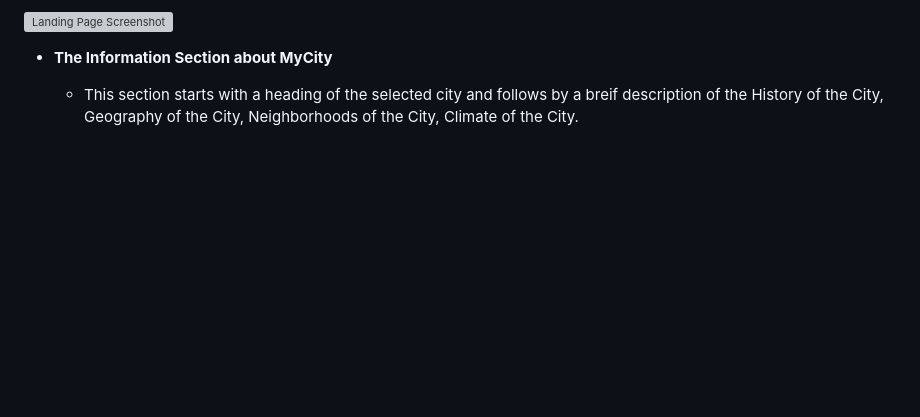
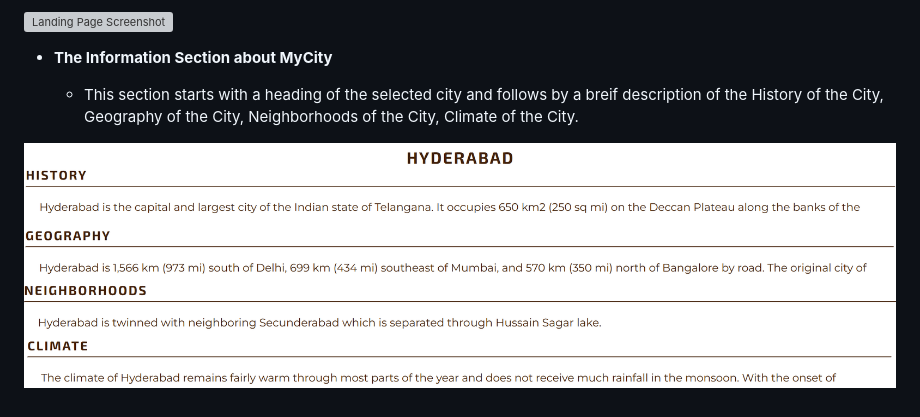
Before and after one commit to aremandanaveenkumar/mycity-hyderabad, a Markdown page: README.md, the part around the change. GitHub-like rendering; pictures changed too: docs/climate.png (added), docs/geography.png (added), docs/history.png (added); blank space fills up the shorter version; grey boxes are pictures that could not be loaded.

Commit message:
Add history, geography, neighborhoods and climate images

```diff
--- a/README.md
+++ b/README.md
@@ -31,3 +31,8 @@ The site main features are focused on providing information regarding the city,
 - __The Information Section about MyCity__
 
   - This section starts with a heading of the selected city and follows by a breif description of the History of the City, Geography of the City, Neighborhoods of the City, Climate of the City.
+
+![History Screenshot](docs/history.png)
+![Geography Screenshot](docs/geography.png)
+![Neighborhoods Screenshot](docs/neighborhoods.png)
+![Climate Screenshot](docs/climate.png)
```
